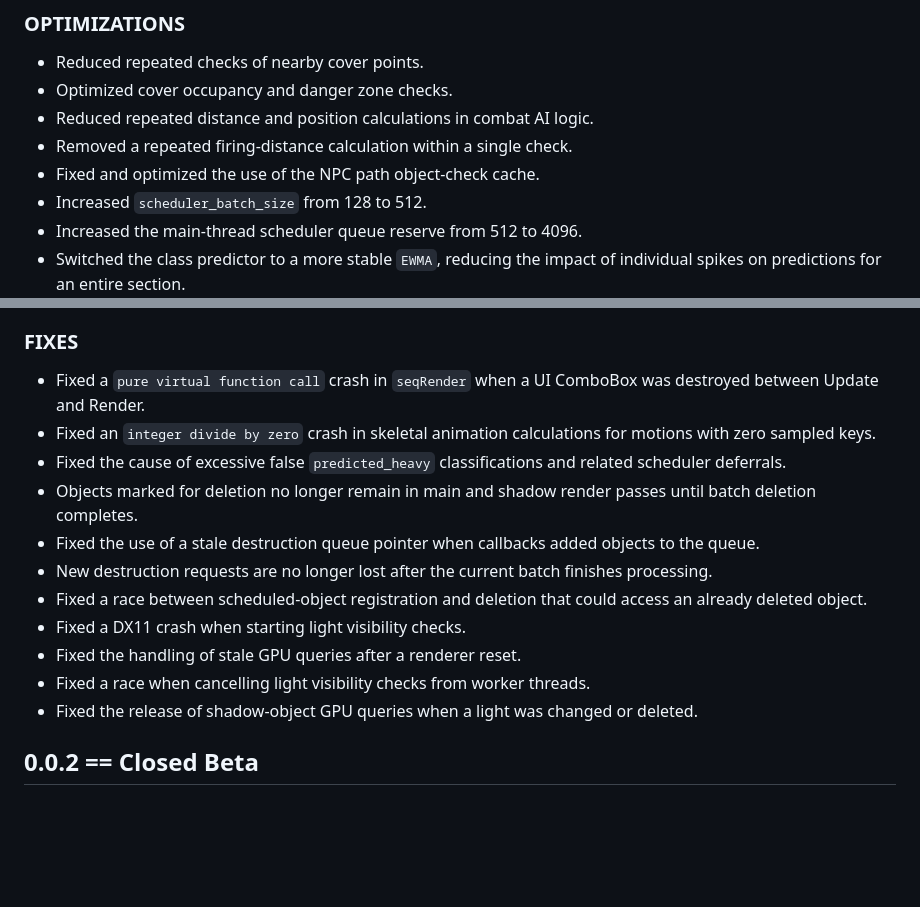
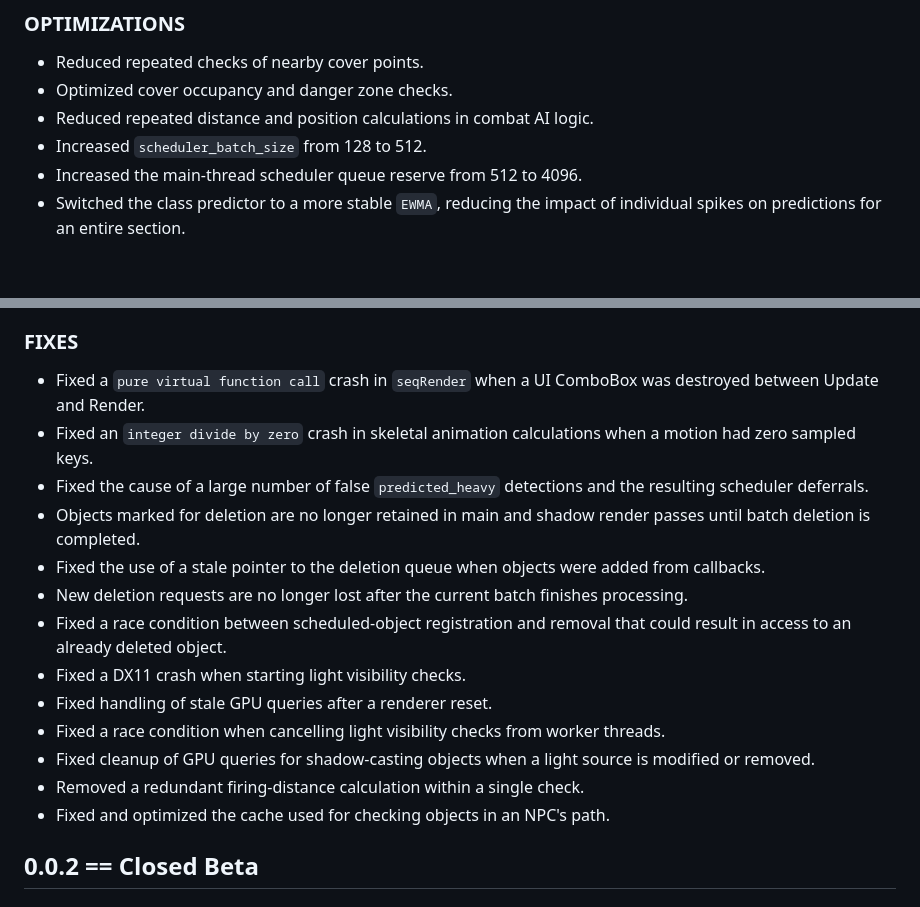
Before and after one commit to quark-engine-stalker/quark-engine, a Markdown page: CHANGELOG.md, 2 parts joined by grey strips. Drawn GitHub-style; blank space fills up the shorter version.

```diff
--- a/CHANGELOG.md
+++ b/CHANGELOG.md
@@ -9,8 +9,6 @@
 - Reduced repeated checks of nearby cover points.
 - Optimized cover occupancy and danger zone checks.
 - Reduced repeated distance and position calculations in combat AI logic.
-- Removed a repeated firing-distance calculation within a single check.
-- Fixed and optimized the use of the NPC path object-check cache.
 - Increased `scheduler_batch_size` from 128 to 512.
 - Increased the main-thread scheduler queue reserve from 512 to 4096.
 - Switched the class predictor to a more stable `EWMA`, reducing the impact of individual spikes on predictions for an entire section.
@@ -23,18 +21,19 @@
 - The snapshot of a normal object destruction batch is now stored on the stack without an additional memory allocation.
 
 ### FIXES
-
 - Fixed a `pure virtual function call` crash in `seqRender` when a UI ComboBox was destroyed between Update and Render.
-- Fixed an `integer divide by zero` crash in skeletal animation calculations for motions with zero sampled keys.
-- Fixed the cause of excessive false `predicted_heavy` classifications and related scheduler deferrals.
-- Objects marked for deletion no longer remain in main and shadow render passes until batch deletion completes.
-- Fixed the use of a stale destruction queue pointer when callbacks added objects to the queue.
-- New destruction requests are no longer lost after the current batch finishes processing.
-- Fixed a race between scheduled-object registration and deletion that could access an already deleted object.
+- Fixed an `integer divide by zero` crash in skeletal animation calculations when a motion had zero sampled keys.
+- Fixed the cause of a large number of false `predicted_heavy` detections and the resulting scheduler deferrals.
+- Objects marked for deletion are no longer retained in main and shadow render passes until batch deletion is completed.
+- Fixed the use of a stale pointer to the deletion queue when objects were added from callbacks.
+- New deletion requests are no longer lost after the current batch finishes processing.
+- Fixed a race condition between scheduled-object registration and removal that could result in access to an already deleted object.
 - Fixed a DX11 crash when starting light visibility checks.
-- Fixed the handling of stale GPU queries after a renderer reset.
-- Fixed a race when cancelling light visibility checks from worker threads.
-- Fixed the release of shadow-object GPU queries when a light was changed or deleted.
+- Fixed handling of stale GPU queries after a renderer reset.
+- Fixed a race condition when cancelling light visibility checks from worker threads.
+- Fixed cleanup of GPU queries for shadow-casting objects when a light source is modified or removed.
+- Removed a redundant firing-distance calculation within a single check.
+- Fixed and optimized the cache used for checking objects in an NPC's path.
 
 ## 0.0.2 == Closed Beta
 
```
